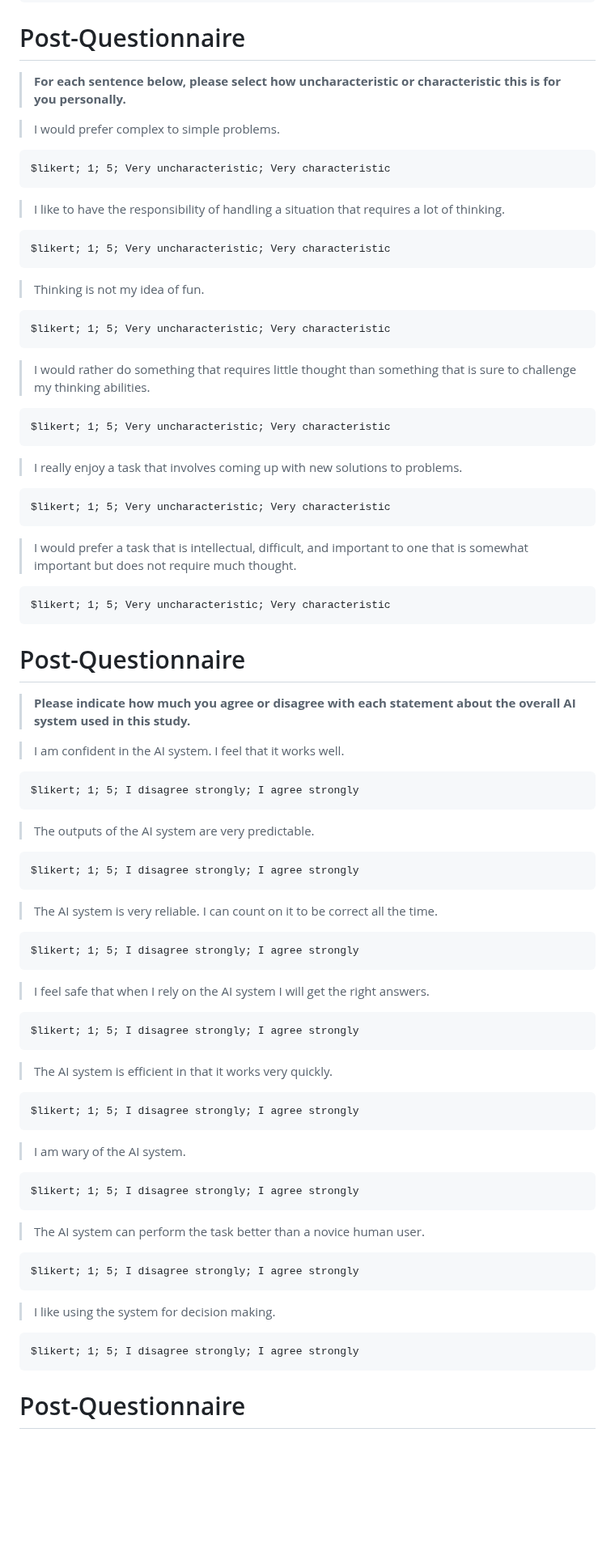
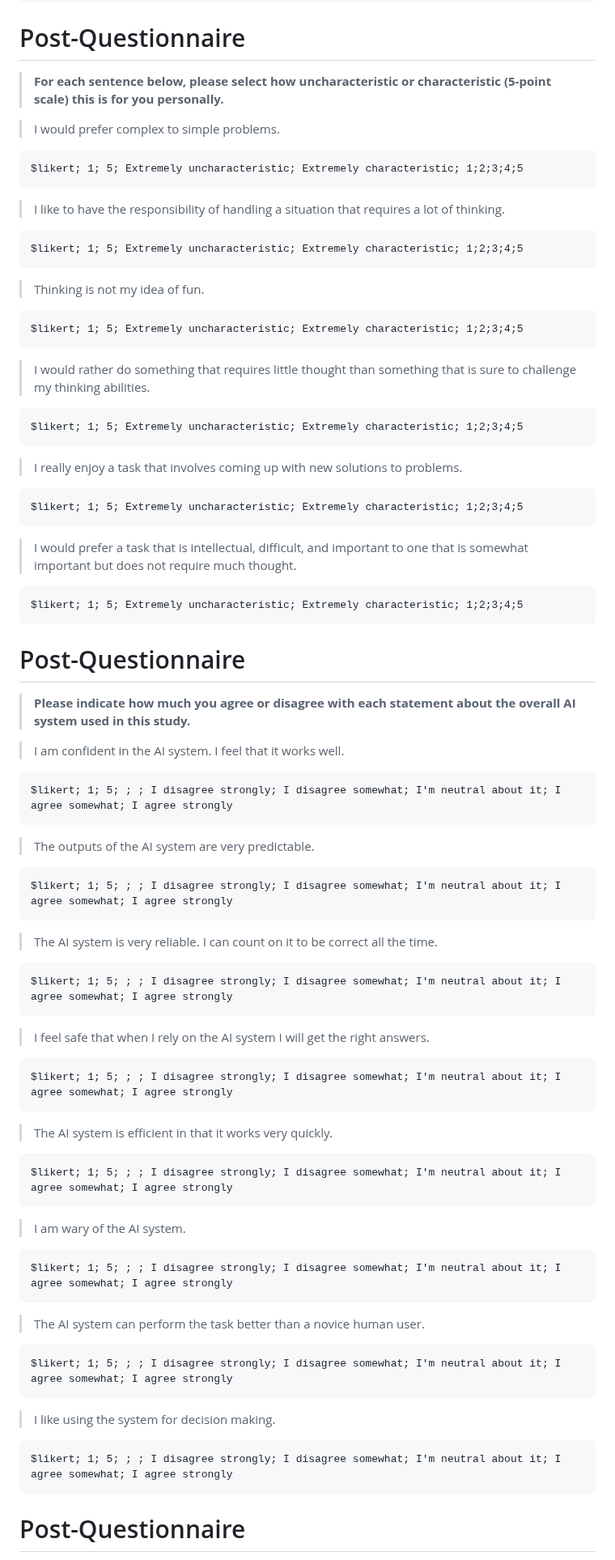
Before and after one commit to ManuelADSantos/MET_AI_Interventions, a Markdown page: customizations/tasks/ai_reliability_tasks.md, the part around the change. Shown at 81% size. GitHub-like rendering; blank space fills up the shorter version.

Commit message:
fix: Scales for NFC-6, make questions mandatory

```diff
--- a/customizations/tasks/ai_reliability_tasks.md
+++ b/customizations/tasks/ai_reliability_tasks.md
@@ -1281,31 +1281,31 @@ The following should be taken into account when setting up the stalls:
 
 # Post-Questionnaire
 
-> **For each sentence below, please select how uncharacteristic or characteristic this is for you personally.**
+> **For each sentence below, please select how uncharacteristic or characteristic (5-point scale) this is for you personally.**
 
 > I would prefer complex to simple problems.
 
-    $likert; 1; 5; Very uncharacteristic; Very characteristic
+    $likert; 1; 5; Extremely uncharacteristic; Extremely characteristic; 1;2;3;4;5
 
 > I like to have the responsibility of handling a situation that requires a lot of thinking.
 
-    $likert; 1; 5; Very uncharacteristic; Very characteristic
+    $likert; 1; 5; Extremely uncharacteristic; Extremely characteristic; 1;2;3;4;5
 
 > Thinking is not my idea of fun.
 
-    $likert; 1; 5; Very uncharacteristic; Very characteristic
+    $likert; 1; 5; Extremely uncharacteristic; Extremely characteristic; 1;2;3;4;5
 
 > I would rather do something that requires little thought than something that is sure to challenge my thinking abilities.
 
-    $likert; 1; 5; Very uncharacteristic; Very characteristic
+    $likert; 1; 5; Extremely uncharacteristic; Extremely characteristic; 1;2;3;4;5
 
 > I really enjoy a task that involves coming up with new solutions to problems.
 
-    $likert; 1; 5; Very uncharacteristic; Very characteristic
+    $likert; 1; 5; Extremely uncharacteristic; Extremely characteristic; 1;2;3;4;5
 
 > I would prefer a task that is intellectual, difficult, and important to one that is somewhat important but does not require much thought.
 
-    $likert; 1; 5; Very uncharacteristic; Very characteristic
+    $likert; 1; 5; Extremely uncharacteristic; Extremely characteristic; 1;2;3;4;5
 
 # Post-Questionnaire
 
@@ -1313,35 +1313,35 @@ The following should be taken into account when setting up the stalls:
 
 > I am confident in the AI system. I feel that it works well.
 
-    $likert; 1; 5; I disagree strongly; I agree strongly
+    $likert; 1; 5; ; ; I disagree strongly; I disagree somewhat; I'm neutral about it; I agree somewhat; I agree strongly
 
 > The outputs of the AI system are very predictable.
 
-    $likert; 1; 5; I disagree strongly; I agree strongly
+    $likert; 1; 5; ; ; I disagree strongly; I disagree somewhat; I'm neutral about it; I agree somewhat; I agree strongly
 
 > The AI system is very reliable. I can count on it to be correct all the time.
 
-    $likert; 1; 5; I disagree strongly; I agree strongly
+    $likert; 1; 5; ; ; I disagree strongly; I disagree somewhat; I'm neutral about it; I agree somewhat; I agree strongly
 
 > I feel safe that when I rely on the AI system I will get the right answers.
 
-    $likert; 1; 5; I disagree strongly; I agree strongly
+    $likert; 1; 5; ; ; I disagree strongly; I disagree somewhat; I'm neutral about it; I agree somewhat; I agree strongly
 
 > The AI system is efficient in that it works very quickly.
 
-    $likert; 1; 5; I disagree strongly; I agree strongly
+    $likert; 1; 5; ; ; I disagree strongly; I disagree somewhat; I'm neutral about it; I agree somewhat; I agree strongly
 
 > I am wary of the AI system.
 
-    $likert; 1; 5; I disagree strongly; I agree strongly
+    $likert; 1; 5; ; ; I disagree strongly; I disagree somewhat; I'm neutral about it; I agree somewhat; I agree strongly
 
 > The AI system can perform the task better than a novice human user.
 
-    $likert; 1; 5; I disagree strongly; I agree strongly
+    $likert; 1; 5; ; ; I disagree strongly; I disagree somewhat; I'm neutral about it; I agree somewhat; I agree strongly
 
 > I like using the system for decision making.
 
-    $likert; 1; 5; I disagree strongly; I agree strongly
+    $likert; 1; 5; ; ; I disagree strongly; I disagree somewhat; I'm neutral about it; I agree somewhat; I agree strongly
 
 # Post-Questionnaire
 
```
Also changed, not shown: customizations/tasks/ai_tasks.md (+16 -16 lines).
